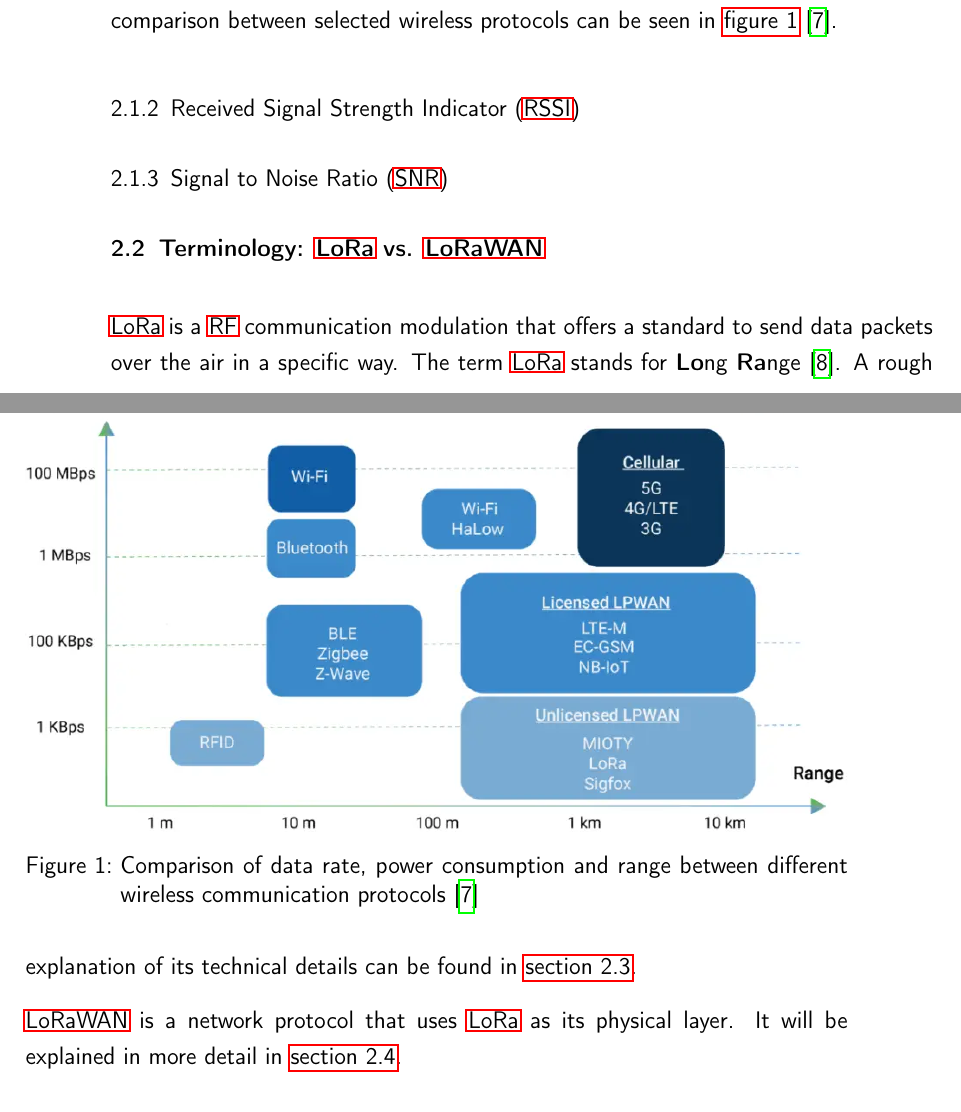
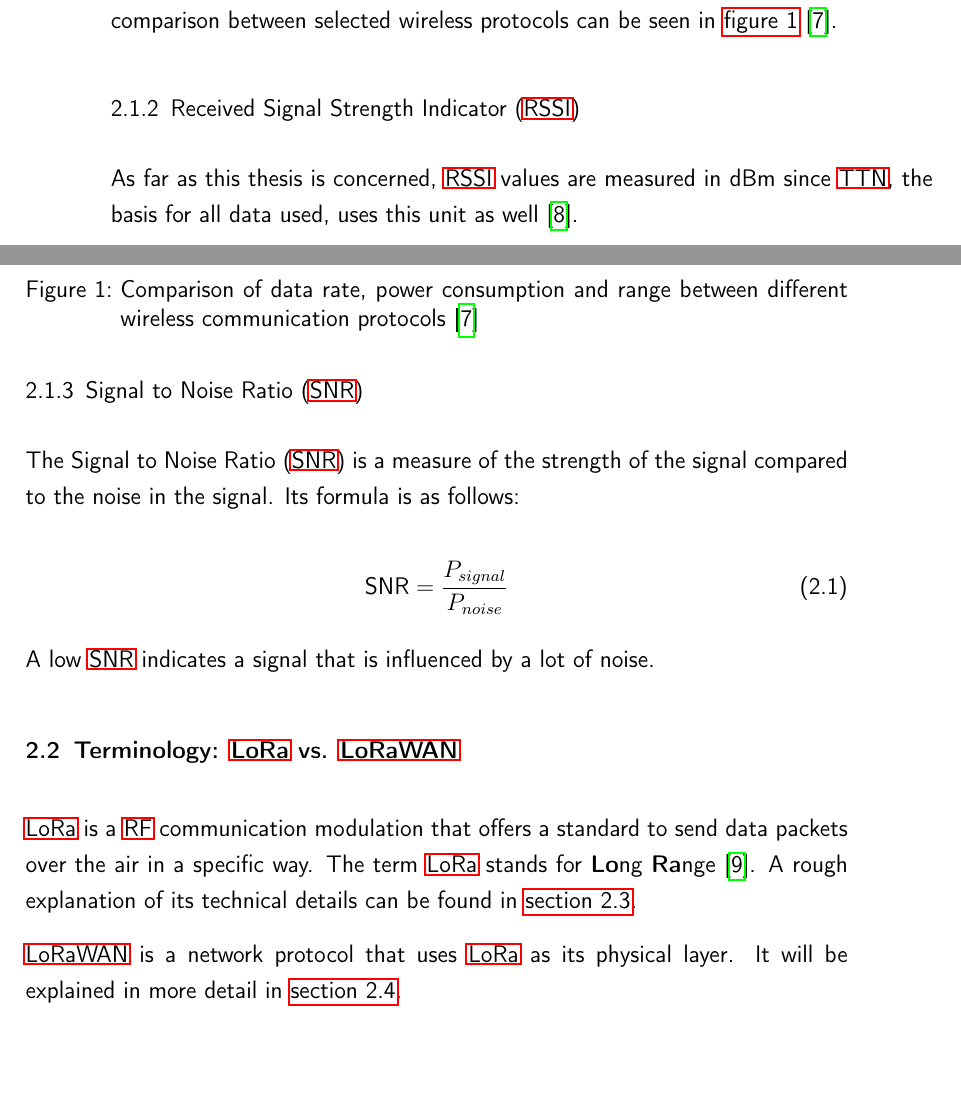
Before and after one commit to Bassadin/Master-Thesis-INM, a LaTeX thesis (thesis/main.tex, which reads thesis/content/2_background.tex): two parts of pages 21 and 22 of 57, joined at a grey line, cut so that both start at the same text, the shorter picture padded with empty space. Compiled offline with pdfLaTeX.

Commit message:
add formula for snr

```diff
--- a/thesis/content/2_background.tex
+++ b/thesis/content/2_background.tex
@@ -27,10 +27,20 @@ A rough comparison between selected wireless protocols can be seen in \cref{pic:
 
 % TODO
 
+As far as this thesis is concerned, \ac{RSSI} values are measured in dBm since \ac{TTN}, the basis for all data used, uses this unit as well~\cite{the_things_industries_bv_data_2023}.
+
 \subsection{\acf{SNR}}
 
-% TODO
-% SNR = Signal-to-Noise Ratio = PR/PN. A low SNR indicates a noisy signal.
+% TODO does this need a source?
+
+The \acf{SNR} is a measure of the strength of the signal compared to the noise in the signal.
+Its formula is as follows:
+
+\begin{equation}
+    \text{SNR} = \frac{P_{signal}}{P_{noise}}
+\end{equation}
+
+A low \ac{SNR} indicates a signal that is influenced by a lot of noise.
 
 \section{Terminology: \acs{LoRa} vs. \acs{LoRaWAN}}
 
```
